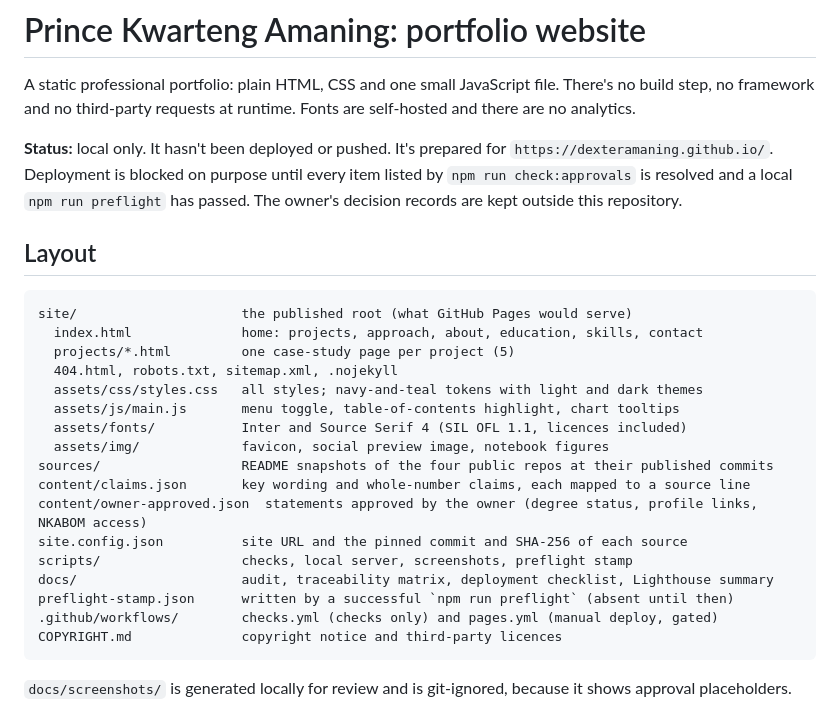
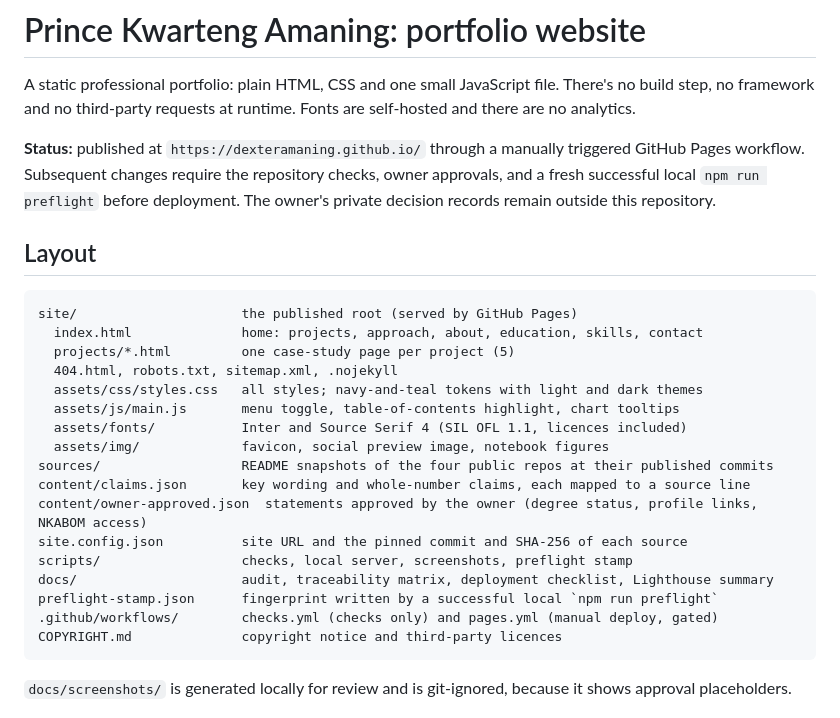
Before and after one commit to DexterAmaning/DexterAmaning.github.io, a Markdown page: README.md, the part around the change. GitHub-like rendering.

Commit message:
Correct deployment status and preflight documentation

````diff
--- a/README.md
+++ b/README.md
@@ -2,12 +2,12 @@
 
 A static professional portfolio: plain HTML, CSS and one small JavaScript file. There's no build step, no framework and no third-party requests at runtime. Fonts are self-hosted and there are no analytics.
 
-**Status:** local only. It hasn't been deployed or pushed. It's prepared for `https://dexteramaning.github.io/`. Deployment is blocked on purpose until every item listed by `npm run check:approvals` is resolved and a local `npm run preflight` has passed. The owner's decision records are kept outside this repository.
+**Status:** published at `https://dexteramaning.github.io/` through a manually triggered GitHub Pages workflow. Subsequent changes require the repository checks, owner approvals, and a fresh successful local `npm run preflight` before deployment. The owner's private decision records remain outside this repository.
 
 ## Layout
 
 ```
-site/                     the published root (what GitHub Pages would serve)
+site/                     the published root (served by GitHub Pages)
   index.html              home: projects, approach, about, education, skills, contact
   projects/*.html         one case-study page per project (5)
   404.html, robots.txt, sitemap.xml, .nojekyll
@@ -21,7 +21,7 @@ content/owner-approved.json  statements approved by the owner (degree status, pr
 site.config.json          site URL and the pinned commit and SHA-256 of each source
 scripts/                  checks, local server, screenshots, preflight stamp
 docs/                     audit, traceability matrix, deployment checklist, Lighthouse summary
-preflight-stamp.json      written by a successful `npm run preflight` (absent until then)
+preflight-stamp.json      fingerprint written by a successful local `npm run preflight`
 .github/workflows/        checks.yml (checks only) and pages.yml (manual deploy, gated)
 COPYRIGHT.md              copyright notice and third-party licences
 ```
````
